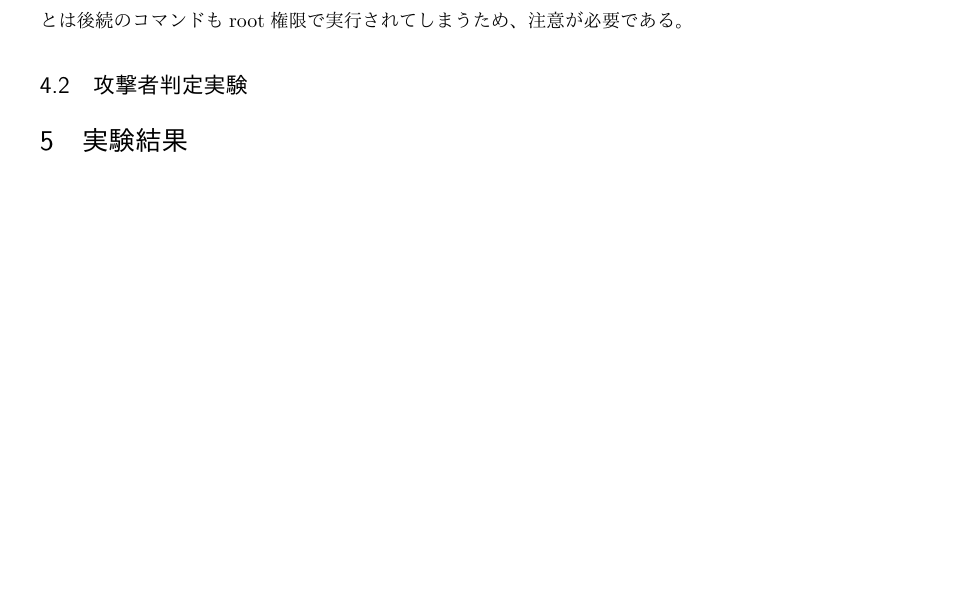
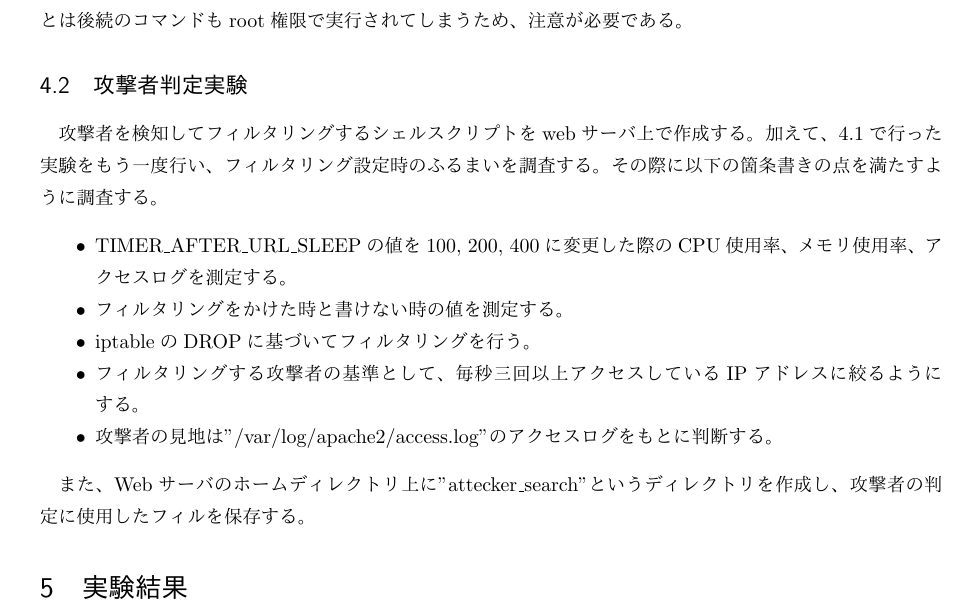
Before and after one commit to NoguchiKyosuke/exp_3years, a LaTeX document (NetSec/report/main.tex): part of page 5 of 6, cut so that both start at the same text, the shorter picture padded with empty space. Compiled offline with pLaTeX and dvipdfmx.

Commit message:
temp finish writing experiment setting

```diff
--- a/NetSec/report/main.tex
+++ b/NetSec/report/main.tex
@@ -249,6 +249,19 @@ curl-loaderはroot権限を持ったうえで実行しなければならない
 
 \subsection{攻撃者判定実験}
 
+攻撃者を検知してフィルタリングするシェルスクリプトをwebサーバ上で作成する。
+加えて、\ref{sec:basicexperiment}で行った実験をもう一度行い、フィルタリング設定時のふるまいを調査する。
+その際に以下の箇条書きの点を満たすように調査する。
+\begin{itemize}
+    \item TIMER\_AFTER\_URL\_SLEEPの値を100, 200, 400に変更した際のCPU使用率、メモリ使用率、アクセスログを測定する。
+    \item フィルタリングをかけた時と書けない時の値を測定する。
+    \item iptableのDROPに基づいてフィルタリングを行う。
+    \item フィルタリングする攻撃者の基準として、毎秒三回以上アクセスしているIPアドレスに絞るようにする。
+    \item 攻撃者の見地は"/var/log/apache2/access.log"のアクセスログをもとに判断する。
+\end{itemize}
+
+また、Webサーバのホームディレクトリ上に"attecker\_search"というディレクトリを作成し、攻撃者の判定に使用したフィルを保存する。
+
 \section{実験結果}
 
 \section{調査課題}
```
Also changed, not shown: NetSec/report/main.pdf, NetSec/report/main.tex (2 more changed lines), 2 other files.
